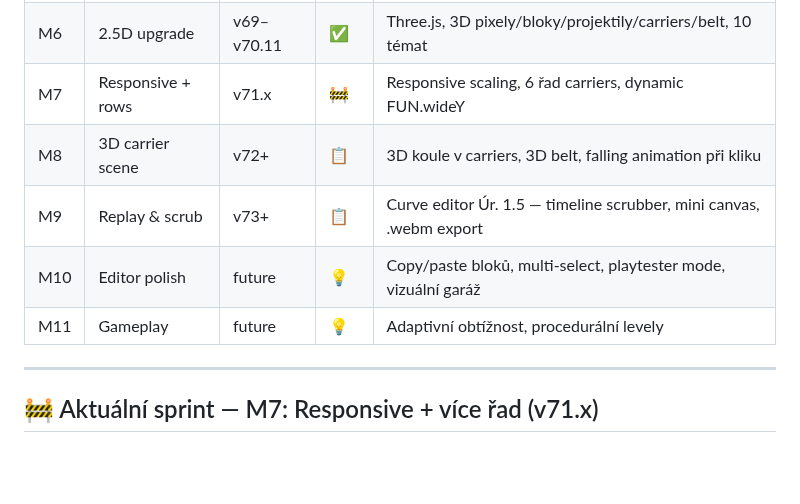
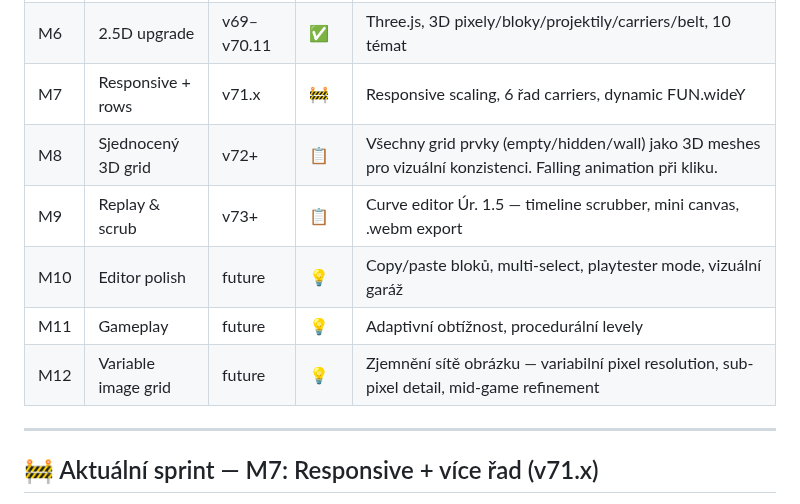
Before and after one commit to Damhole/ballon-belt, a Markdown page: BACKLOG.md, the part around one of its changes. Rendered like a GitHub page; blank space fills up the shorter version.

```diff
--- a/BACKLOG.md
+++ b/BACKLOG.md
@@ -24,10 +24,11 @@ Single-screen puzzle hra pro Gamee platformu (vanilla JS, canvas). Hráč kliká
 | M5 | Curve editor | v60–v68 | ✅ | Křivky obtížnosti, mutation designer, simulated annealing auto-tune |
 | M6 | 2.5D upgrade | v69–v70.11 | ✅ | Three.js, 3D pixely/bloky/projektily/carriers/belt, 10 témat |
 | M7 | Responsive + rows | v71.x | 🚧 | Responsive scaling, 6 řad carriers, dynamic FUN.wideY |
-| M8 | 3D carrier scene | v72+ | 📋 | 3D koule v carriers, 3D belt, falling animation při kliku |
+| M8 | Sjednocený 3D grid | v72+ | 📋 | Všechny grid prvky (empty/hidden/wall) jako 3D meshes pro vizuální konzistenci. Falling animation při kliku. |
 | M9 | Replay & scrub | v73+ | 📋 | Curve editor Úr. 1.5 — timeline scrubber, mini canvas, .webm export |
 | M10 | Editor polish | future | 💡 | Copy/paste bloků, multi-select, playtester mode, vizuální garáž |
 | M11 | Gameplay | future | 💡 | Adaptivní obtížnost, procedurální levely |
+| M12 | Variable image grid | future | 💡 | Zjemnění sítě obrázku — variabilní pixel resolution, sub-pixel detail, mid-game refinement |
 
 ---
 
```
Also changed, not shown: other parts of BACKLOG.md (+45 -2 lines).
